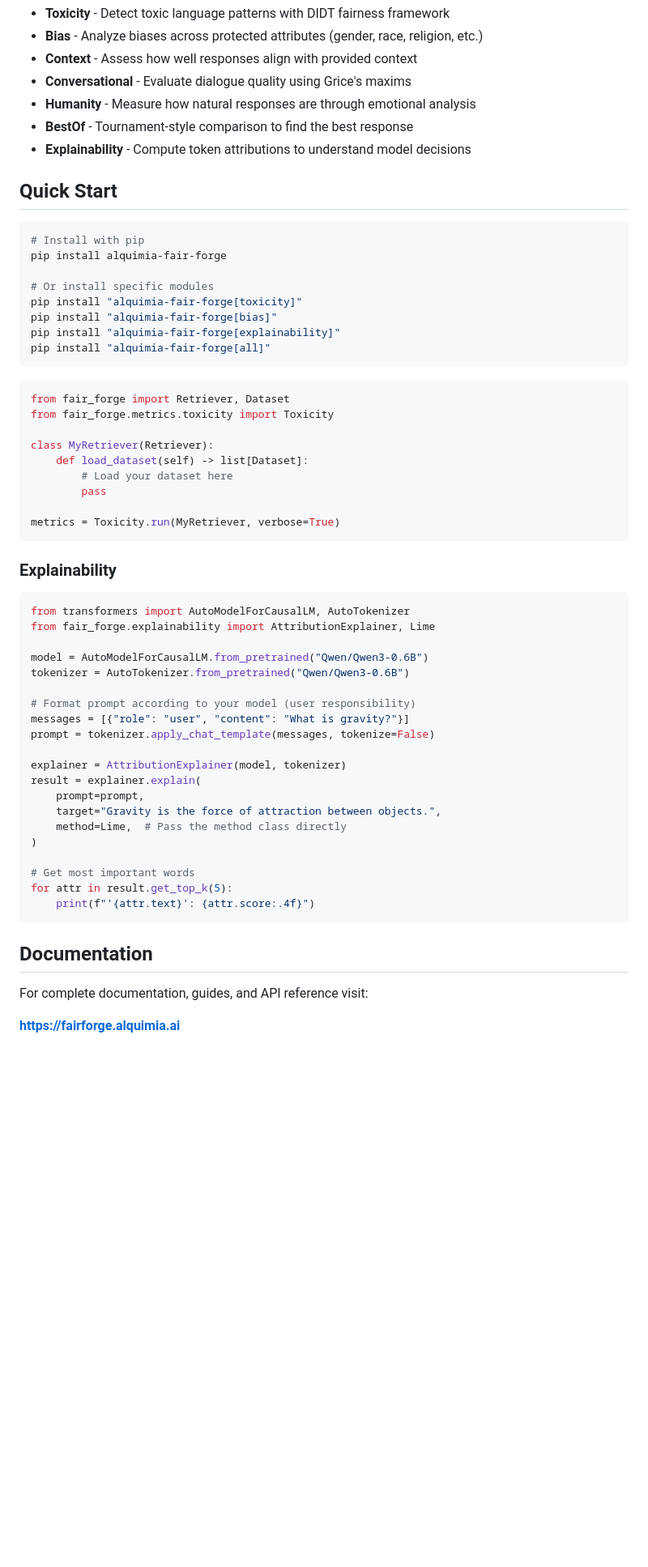
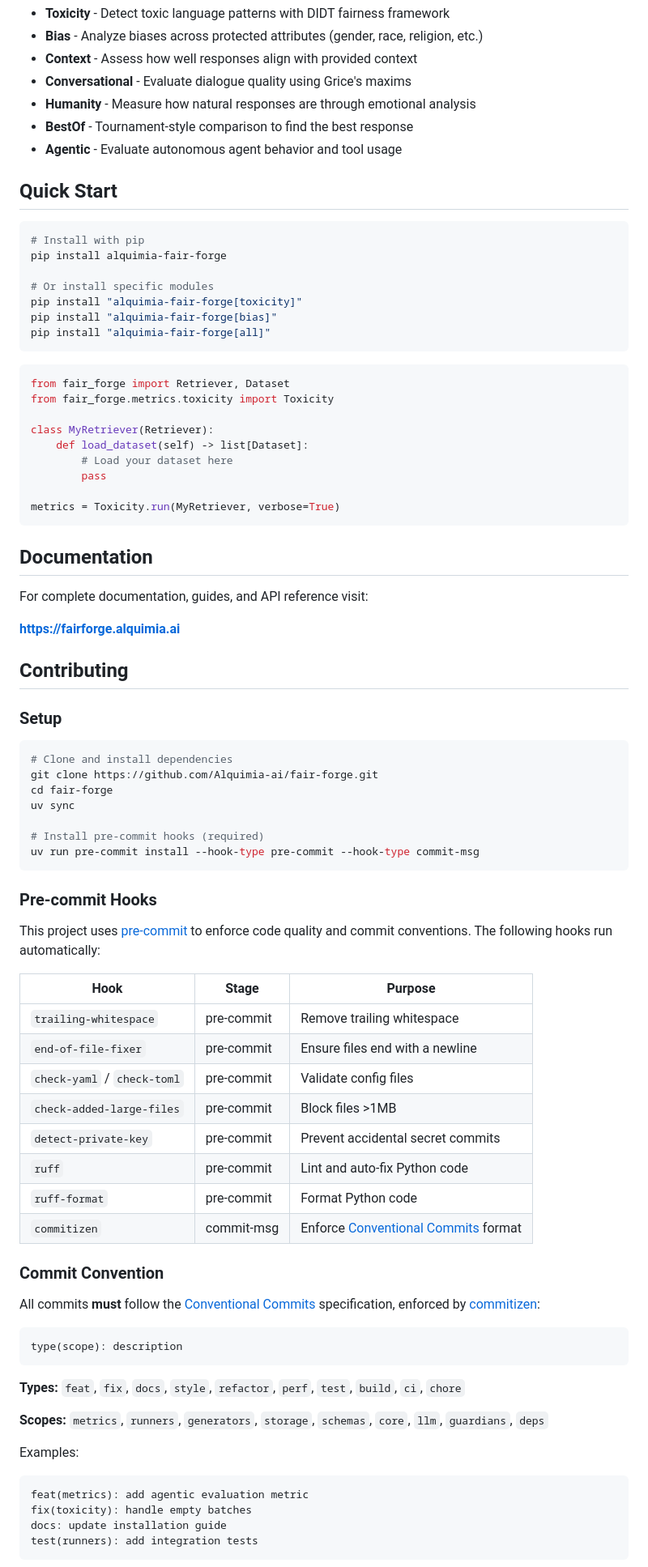
Before and after one commit to Alquimia-ai/fair-forge, a Markdown page: README.md, the part around one of its changes. Shown at 81% size. Drawn GitHub-style; blank space fills up the shorter version.

Commit message:
docs: add contributing section and remove explainability from readme

````diff
--- a/README.md
+++ b/README.md
@@ -30,7 +30,7 @@ Fair Forge provides comprehensive metrics for evaluating AI systems:
 - **Conversational** - Evaluate dialogue quality using Grice's maxims
 - **Humanity** - Measure how natural responses are through emotional analysis
 - **BestOf** - Tournament-style comparison to find the best response
-- **Explainability** - Compute token attributions to understand model decisions
+- **Agentic** - Evaluate autonomous agent behavior and tool usage
 
 ## Quick Start
 
@@ -41,7 +41,6 @@ pip install alquimia-fair-forge
 # Or install specific modules
 pip install "alquimia-fair-forge[toxicity]"
 pip install "alquimia-fair-forge[bias]"
-pip install "alquimia-fair-forge[explainability]"
 pip install "alquimia-fair-forge[all]"
 ```
 
@@ -57,34 +56,58 @@ class MyRetriever(Retriever):
 metrics = Toxicity.run(MyRetriever, verbose=True)
 ```
 
-### Explainability
-
-```python
-from transformers import AutoModelForCausalLM, AutoTokenizer
-from fair_forge.explainability import AttributionExplainer, Lime
-
-model = AutoModelForCausalLM.from_pretrained("Qwen/Qwen3-0.6B")
-tokenizer = AutoTokenizer.from_pretrained("Qwen/Qwen3-0.6B")
-
-# Format prompt according to your model (user responsibility)
-messages = [{"role": "user", "content": "What is gravity?"}]
-prompt = tokenizer.apply_chat_template(messages, tokenize=False)
-
-explainer = AttributionExplainer(model, tokenizer)
-result = explainer.explain(
-    prompt=prompt,
-    target="Gravity is the force of attraction between objects.",
-    method=Lime,  # Pass the method class directly
-)
-
-# Get most important words
-for attr in result.get_top_k(5):
-    print(f"'{attr.text}': {attr.score:.4f}")
-```
-
 ## Documentation
 
 For complete documentation, guides, and API reference visit:
 
 **[https://fairforge.alquimia.ai](https://fairforge.alquimia.ai)**
 
+## Contributing
+
+### Setup
+
+```bash
+# Clone and install dependencies
+git clone https://github.com/Alquimia-ai/fair-forge.git
+cd fair-forge
+uv sync
+
+# Install pre-commit hooks (required)
+uv run pre-commit install --hook-type pre-commit --hook-type commit-msg
+```
+
+### Pre-commit Hooks
+
+This project uses [pre-commit](https://pre-commit.com/) to enforce code quality and commit conventions. The following hooks run automatically:
+
+| Hook | Stage | Purpose |
+|------|-------|---------|
+| `trailing-whitespace` | pre-commit | Remove trailing whitespace |
+| `end-of-file-fixer` | pre-commit | Ensure files end with a newline |
+| `check-yaml` / `check-toml` | pre-commit | Validate config files |
+| `check-added-large-files` | pre-commit | Block files >1MB |
+| `detect-private-key` | pre-commit | Prevent accidental secret commits |
+| `ruff` | pre-commit | Lint and auto-fix Python code |
+| `ruff-format` | pre-commit | Format Python code |
+| `commitizen` | commit-msg | Enforce [Conventional Commits](https://www.conventionalcommits.org/) format |
+
+### Commit Convention
+
+All commits **must** follow the [Conventional Commits](https://www.conventionalcommits.org/) specification, enforced by [commitizen](https://commitizen-tools.github.io/commitizen/):
+
+```
+type(scope): description
+```
+
+**Types:** `feat`, `fix`, `docs`, `style`, `refactor`, `perf`, `test`, `build`, `ci`, `chore`
+
+**Scopes:** `metrics`, `runners`, `generators`, `storage`, `schemas`, `core`, `llm`, `guardians`, `deps`
+
+Examples:
+```
+feat(metrics): add agentic evaluation metric
+fix(toxicity): handle empty batches
+docs: update installation guide
+test(runners): add integration tests
+```
+
````
Also changed, not shown: other parts of README.md (+10 -0 lines).
